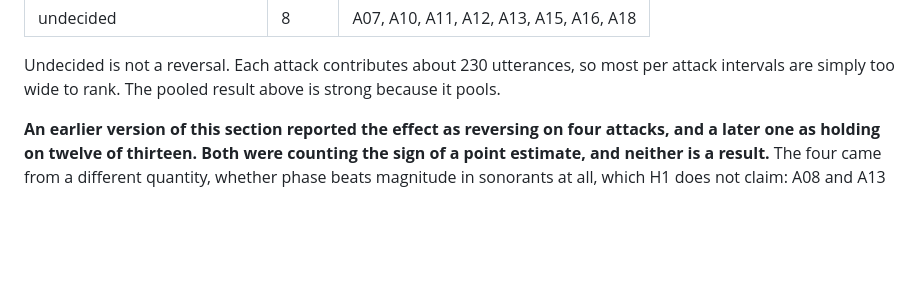
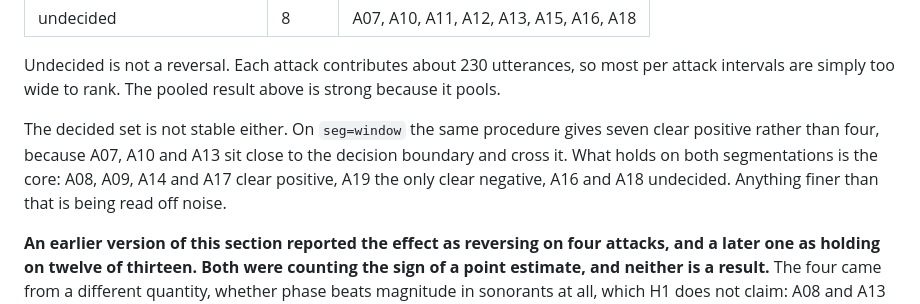
Before and after one commit to dwinzg/phonophase, a Markdown page: README.md, the part around the change. Rendered like a GitHub page; blank space fills up the shorter version.

Commit message:
Report the core that holds on both segmentations, not the count
The corrected counts are 4, 1, 8 on seg=run and 7, 1, 5 on seg=window, because
A07, A10 and A13 sit near the decision boundary and cross it. Stable across
both is A08, A09, A14 and A17 clear positive, A19 the only clear negative, and
A16 and A18 undecided. Anything finer is being read off noise, and the README
now says so rather than quoting one segmentation as if it were the answer.

```diff
--- a/README.md
+++ b/README.md
@@ -67,6 +67,12 @@ thirteen, the asymmetry that H1 states is
 Undecided is not a reversal. Each attack contributes about 230 utterances, so
 most per attack intervals are simply too wide to rank. The pooled result above
 is strong because it pools.
+
+The decided set is not stable either. On `seg=window` the same procedure gives
+seven clear positive rather than four, because A07, A10 and A13 sit close to the
+decision boundary and cross it. What holds on both segmentations is the core:
+A08, A09, A14 and A17 clear positive, A19 the only clear negative, A16 and A18
+undecided. Anything finer than that is being read off noise.
 
 **An earlier version of this section reported the effect as reversing on four
 attacks, and a later one as holding on twelve of thirteen. Both were counting
```
